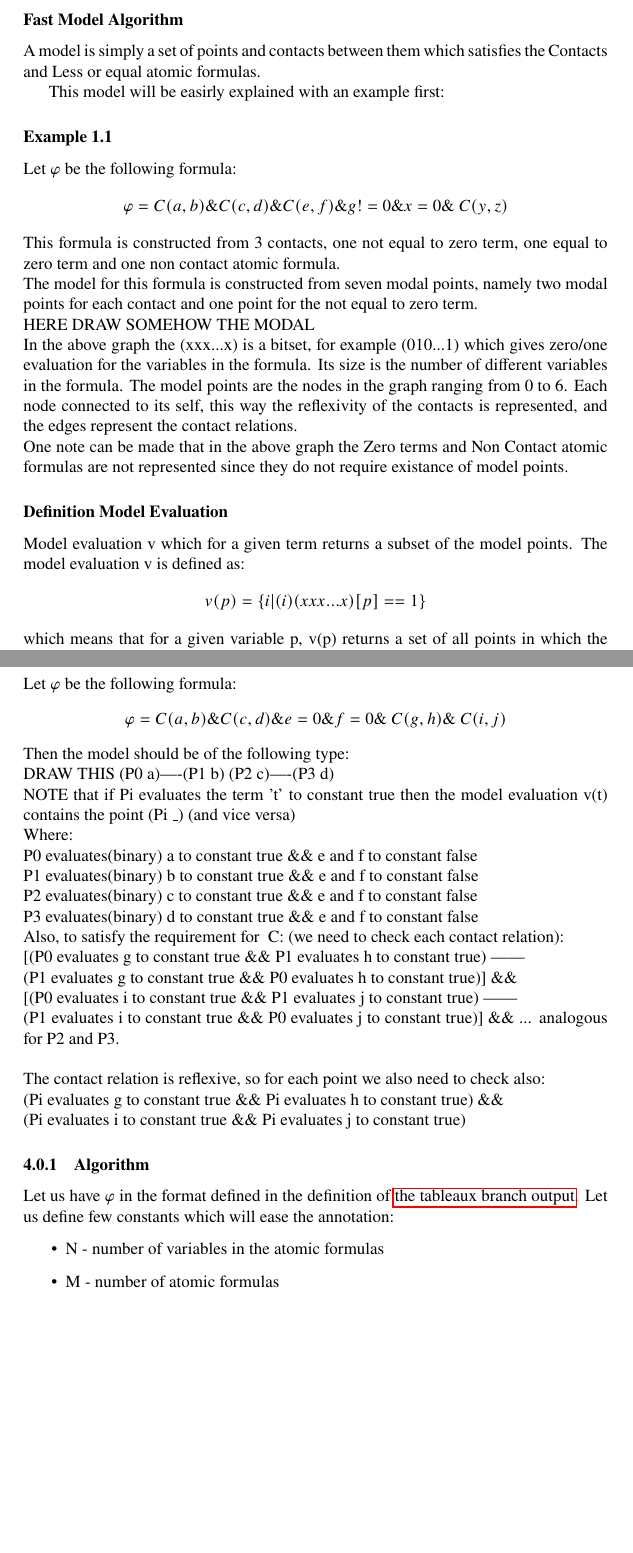
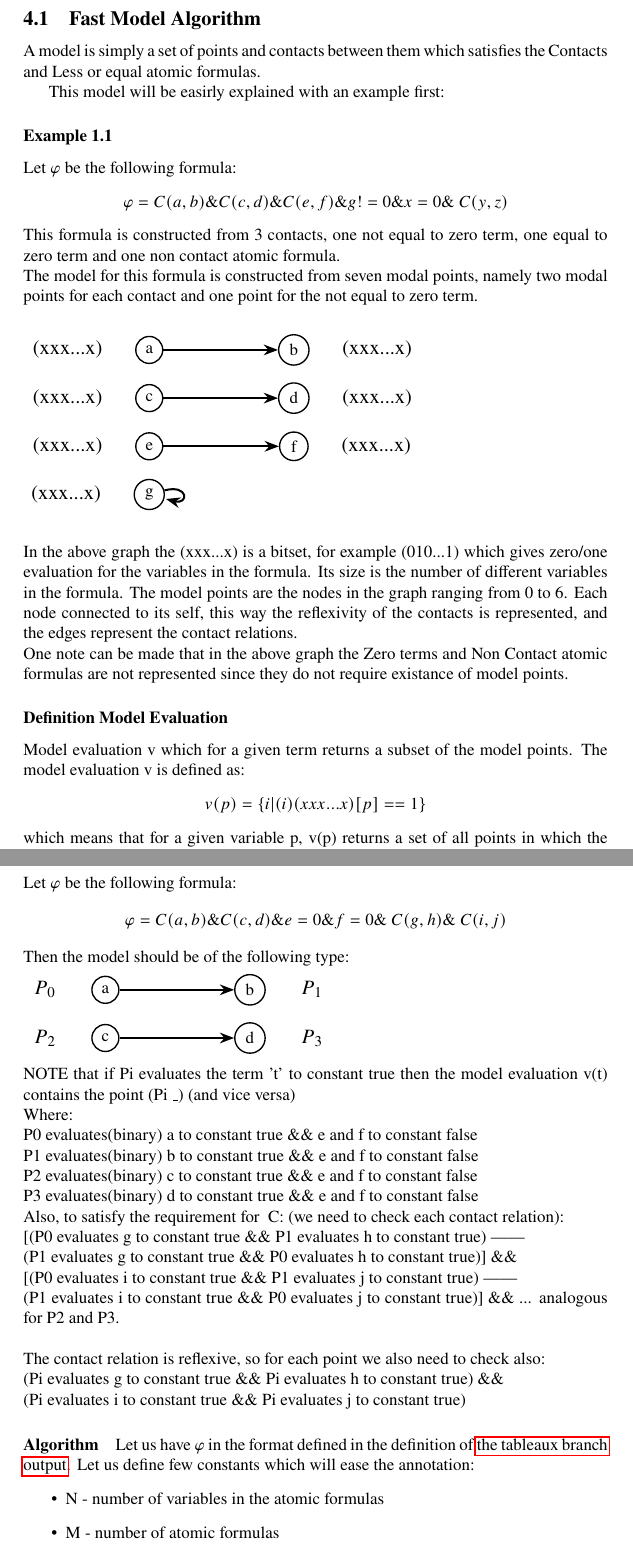
Before and after one commit to Anton94/modal_logic_formula_prover, a LaTeX document (documentation/official_documentation.tex): two parts of pages 43 and 44 of 55, joined at a grey line, cut so that both start at the same text, the shorter picture padded with empty space. Compiled offline with pdfLaTeX.

Commit message:
adding graphs for the fast model

```diff
--- a/documentation/official_documentation.tex
+++ b/documentation/official_documentation.tex
@@ -12,6 +12,9 @@
 \usepackage{booktabs}% http://ctan.org/pkg/booktabs
 \usepackage{float}
 \usepackage{hyperref}
+\usepackage{tikz}
+
+\usetikzlibrary{arrows.meta}
 
 \restylefloat{table}
 \newcommand{\tabitem}{~~\llap{\textbullet}~~}
@@ -1890,7 +1893,7 @@ virtual auto create(const formulas_t& contacts_T,
 		\end{itemize}
 
 	\newpage
-		\subsubsection*{Fast Model Algorithm}
+		\subsection{Fast Model Algorithm}
 			A model is simply a set of points and contacts between them which satisfies the Contacts and Less or equal atomic formulas.
 
 			This model will be easirly explained with an example first:
@@ -1905,7 +1908,26 @@ virtual auto create(const formulas_t& contacts_T,
 				The model for this formula is constructed from seven modal points, namely two modal points for each
 				contact and one point for the not equal to zero term.
 				\newline
-				HERE DRAW SOMEHOW THE MODAL
+				\begin{tikzpicture}
+				\begin{scope}[every node/.style={circle,thick,draw}]
+				    \node[label={[label distance=0.5cm]180:\large (xxx...x)}]  (A) at (0,0) {a};
+				    \node[label={[label distance=0.5cm]0:\large (xxx...x)}]  (B) at (3,0) {b};
+				    \node[label={[label distance=0.5cm]180:\large (xxx...x)}]  (C) at (0,-1) {c};
+				    \node[label={[label distance=0.5cm]0:\large (xxx...x)}]  (D) at (3, -1) {d};
+				    \node[label={[label distance=0.5cm]180:\large (xxx...x)}]  (E) at (0,-2) {e};
+				    \node[label={[label distance=0.5cm]0:\large (xxx...x)}]  (F) at (3,-2) {f} ;
+				    \node[label={[label distance=0.5cm]180:\large (xxx...x)}]  (G) at (0,-3) {g};
+				\end{scope}
+
+				\begin{scope}[>={Stealth[black]},
+				              every node/.style={fill=white,circle},
+				              every edge/.style={draw=black,very thick}]
+				    \path [->] (A) edge (B);
+				    \path [->] (C) edge  (D);
+				    \path [->] (E) edge (F);
+				    \path [->] (G) edge[loop right] (G);
+				\end{scope}
+				\end{tikzpicture}
 				\newline
 				In the above graph the (xxx...x) is a bitset, for example (010...1) which gives zero/one evaluation
 				for the variables in the formula. Its size is the number of different variables in the formula.
@@ -1945,9 +1967,21 @@ virtual auto create(const formulas_t& contacts_T,
 				\end{equation*}
 				Then the model should be of the following type:
 				\newline
-				DRAW THIS
-				(P0 a)----(P1 b)
-				(P2 c)----(P3 d)
+				\begin{tikzpicture}
+				\begin{scope}[every node/.style={circle,thick,draw}]
+				    \node[label={[label distance=0.5cm]180:\large $P_0$}]  (A) at (0,0) {a};
+				    \node[label={[label distance=0.5cm]0:\large $P_1$}]  (B) at (3,0) {b};
+				    \node[label={[label distance=0.5cm]180:\large $P_2$}]  (C) at (0,-1) {c};
+				    \node[label={[label distance=0.5cm]0:\large $P_3$}]  (D) at (3, -1) {d};
+				\end{scope}
+
+				\begin{scope}[>={Stealth[black]},
+				              every node/.style={fill=white,circle},
+				              every edge/.style={draw=black,very thick}]
+				    \path [->] (A) edge (B);
+				    \path [->] (C) edge  (D);
+				\end{scope}
+				\end{tikzpicture}
 				\newline
 				NOTE that if Pi evaluates the term 't' to constant true then the model
 				evaluation v(t) contains the point (Pi \_) (and vice versa)
@@ -1967,7 +2001,7 @@ virtual auto create(const formulas_t& contacts_T,
 				~(Pi evaluates g to constant true \&\& Pi evaluates h to constant true) \&\& \\
 				~(Pi evaluates i to constant true \&\& Pi evaluates j to constant true)
 
-			\subsubsection{Algorithm}
+			\paragraph{Algorithm}
 			% NOTE Intro on what the fast model really is !
 			Let us have $\varphi$ in the format defined in the definition of \hyperref[tableaux:branch:output]{the tableaux branch output}. % for now this is formula 4
 			Let us define few constants which will ease the annotation:
```
Also changed, not shown: documentation/official_documentation.pdf, 1 other file.
